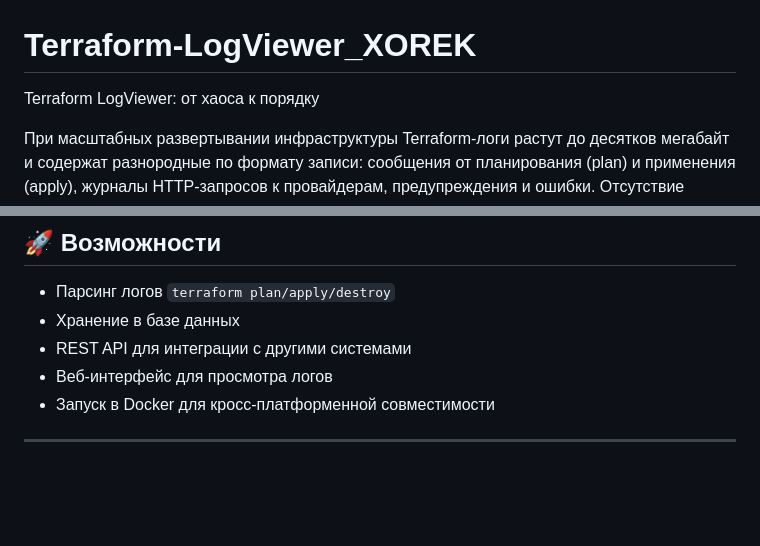
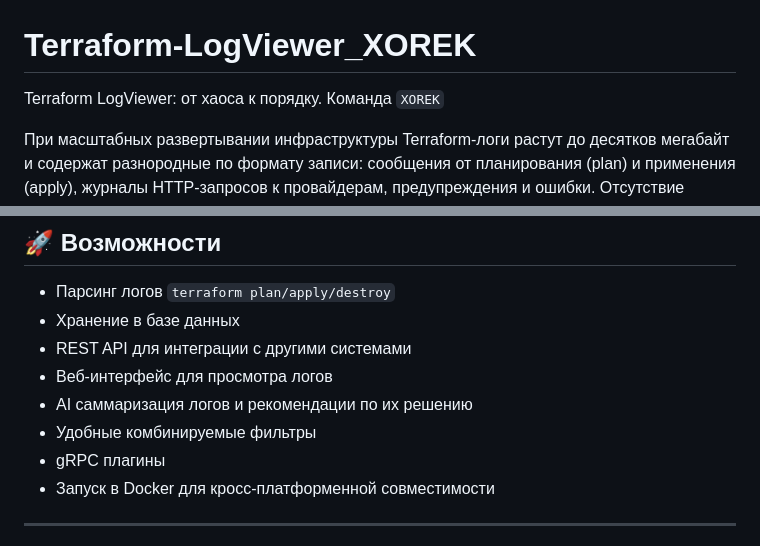
Before and after one commit to kub1ce/Terraform-LogViewer_XOREK, a Markdown page: README.md, 2 parts joined by grey strips. Rendered like a GitHub page; blank space fills up the shorter version.

```diff
--- a/README.md
+++ b/README.md
@@ -1,6 +1,6 @@
 # Terraform-LogViewer_XOREK
 
-Terraform LogViewer: от хаоса к порядку
+Terraform LogViewer: от хаоса к порядку. Команда `XOREK`
 
 При масштабных развертывании инфраструктуры Terraform-логи растут до десятков мегабайт и содержат разнородные по формату записи: сообщения от планирования (plan) и применения (apply), журналы HTTP-запросов к провайдерам, предупреждения и ошибки. Отсутствие единого интерфейса для быстрого обнаружения аномалий, трассировки выполнения запросов и детального анализа JSON body усложняет работу техподдержки: приходится вручную сканировать огромные текстовые файлы либо писать ad-hoc скрипты, что увеличивает время диагностики и приводит к задержкам при восстановлении сервисов.
 
@@ -12,6 +12,9 @@ Terraform LogViewer: от хаоса к порядку
 - Хранение в базе данных
 - REST API для интеграции с другими системами
 - Веб-интерфейс для просмотра логов
+- AI саммаризация логов и рекомендации по их решению
+- Удобные комбинируемые фильтры
+- gRPC плагины
 - Запуск в Docker для кросс-платформенной совместимости
 
 ---
```
